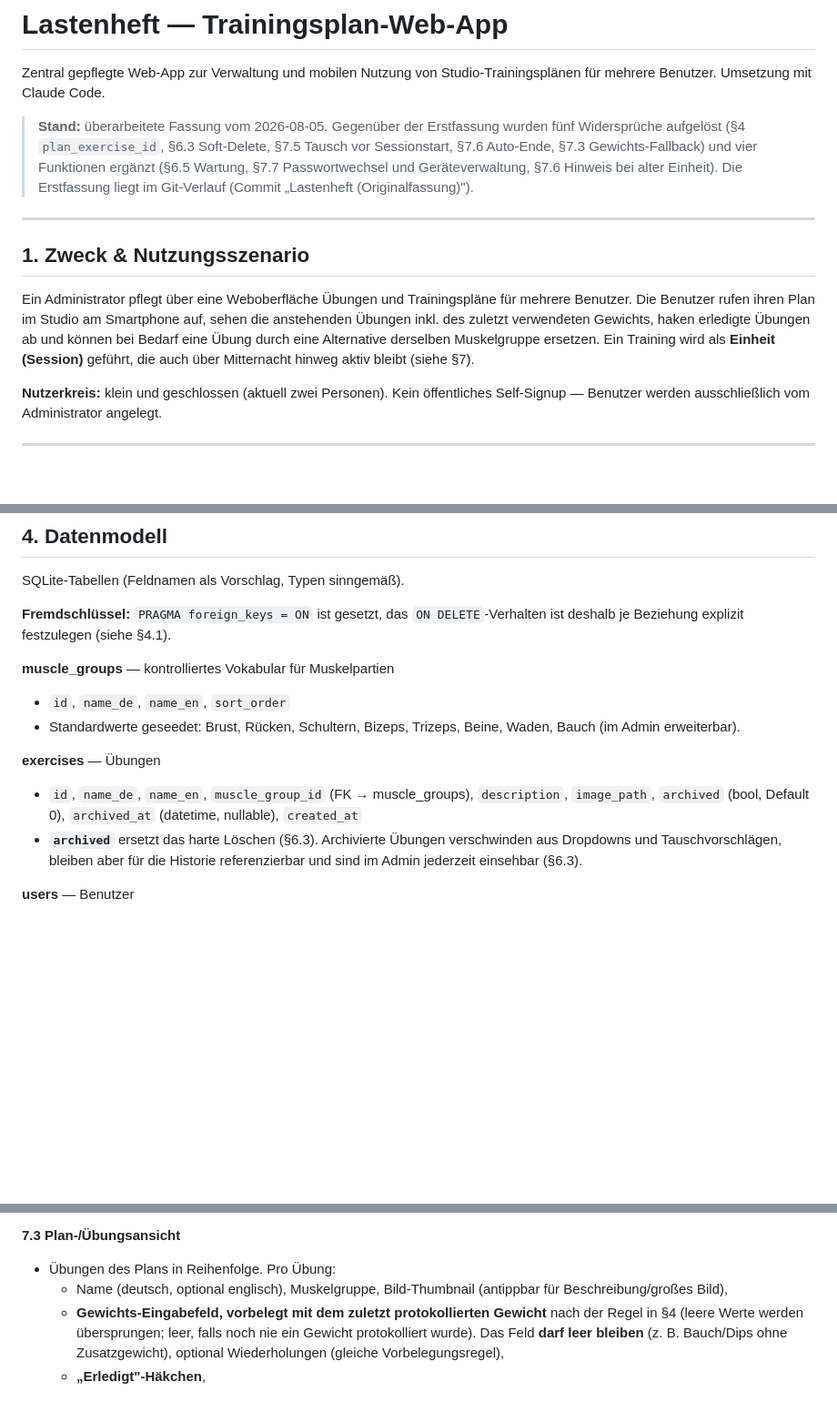
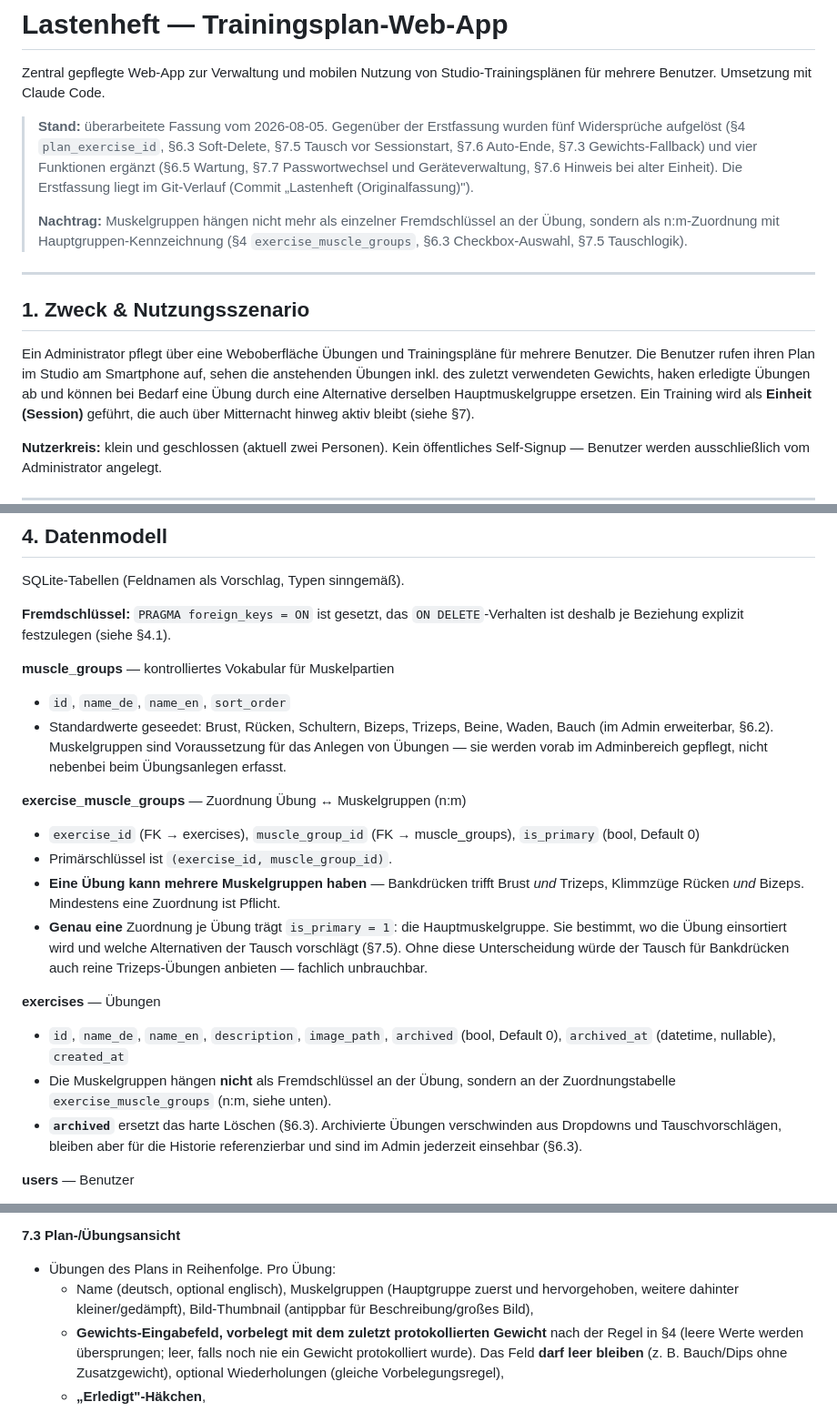
Before and after one commit to Arthagus/Trainingsplan, a Markdown page: LASTENHEFT.md, 3 parts joined by grey strips. Shown at 91% size. Drawn GitHub-style; blank space fills up the shorter version.

```diff
--- a/LASTENHEFT.md
+++ b/LASTENHEFT.md
@@ -8,6 +8,10 @@ für mehrere Benutzer. Umsetzung mit Claude Code.
 > §7.6 Auto-Ende, §7.3 Gewichts-Fallback) und vier Funktionen ergänzt (§6.5 Wartung, §7.7
 > Passwortwechsel und Geräteverwaltung, §7.6 Hinweis bei alter Einheit). Die Erstfassung liegt
 > im Git-Verlauf (Commit „Lastenheft (Originalfassung)").
+>
+> **Nachtrag:** Muskelgruppen hängen nicht mehr als einzelner Fremdschlüssel an der Übung,
+> sondern als n:m-Zuordnung mit Hauptgruppen-Kennzeichnung (§4 `exercise_muscle_groups`,
+> §6.3 Checkbox-Auswahl, §7.5 Tauschlogik).
 
 ---
 
@@ -16,7 +20,7 @@ für mehrere Benutzer. Umsetzung mit Claude Code.
 Ein Administrator pflegt über eine Weboberfläche Übungen und Trainingspläne für mehrere
 Benutzer. Die Benutzer rufen ihren Plan im Studio am Smartphone auf, sehen die anstehenden
 Übungen inkl. des zuletzt verwendeten Gewichts, haken erledigte Übungen ab und können bei
-Bedarf eine Übung durch eine Alternative derselben Muskelgruppe ersetzen. Ein Training wird
+Bedarf eine Übung durch eine Alternative derselben Hauptmuskelgruppe ersetzen. Ein Training wird
 als **Einheit (Session)** geführt, die auch über Mitternacht hinweg aktiv bleibt (siehe §7).
 
 **Nutzerkreis:** klein und geschlossen (aktuell zwei Personen). Kein öffentliches
@@ -184,12 +188,25 @@ deshalb je Beziehung explizit festzulegen (siehe §4.1).
 **muscle_groups** — kontrolliertes Vokabular für Muskelpartien
 - `id`, `name_de`, `name_en`, `sort_order`
 - Standardwerte geseedet: Brust, Rücken, Schultern, Bizeps, Trizeps, Beine, Waden, Bauch
-  (im Admin erweiterbar).
+  (im Admin erweiterbar, §6.2). Muskelgruppen sind Voraussetzung für das Anlegen von Übungen —
+  sie werden vorab im Adminbereich gepflegt, nicht nebenbei beim Übungsanlegen erfasst.
+
+**exercise_muscle_groups** — Zuordnung Übung ↔ Muskelgruppen (n:m)
+- `exercise_id` (FK → exercises), `muscle_group_id` (FK → muscle_groups),
+  `is_primary` (bool, Default 0)
+- Primärschlüssel ist `(exercise_id, muscle_group_id)`.
+- **Eine Übung kann mehrere Muskelgruppen haben** — Bankdrücken trifft Brust *und* Trizeps,
+  Klimmzüge Rücken *und* Bizeps. Mindestens eine Zuordnung ist Pflicht.
+- **Genau eine** Zuordnung je Übung trägt `is_primary = 1`: die Hauptmuskelgruppe. Sie
+  bestimmt, wo die Übung einsortiert wird und welche Alternativen der Tausch vorschlägt
+  (§7.5). Ohne diese Unterscheidung würde der Tausch für Bankdrücken auch reine
+  Trizeps-Übungen anbieten — fachlich unbrauchbar.
 
 **exercises** — Übungen
-- `id`, `name_de`, `name_en`, `muscle_group_id` (FK → muscle_groups),
-  `description`, `image_path`, `archived` (bool, Default 0),
+- `id`, `name_de`, `name_en`, `description`, `image_path`, `archived` (bool, Default 0),
   `archived_at` (datetime, nullable), `created_at`
+- Die Muskelgruppen hängen **nicht** als Fremdschlüssel an der Übung, sondern an der
+  Zuordnungstabelle `exercise_muscle_groups` (n:m, siehe unten).
 - **`archived`** ersetzt das harte Löschen (§6.3). Archivierte Übungen verschwinden aus
   Dropdowns und Tauschvorschlägen, bleiben aber für die Historie referenzierbar und sind im
   Admin jederzeit einsehbar (§6.3).
@@ -393,8 +429,8 @@ der Admin muss jederzeit sehen können, was und wie viel deaktiviert ist:
 
 **7.3 Plan-/Übungsansicht**
 - Übungen des Plans in Reihenfolge. Pro Übung:
-  - Name (deutsch, optional englisch), Muskelgruppe, Bild-Thumbnail (antippbar für
-    Beschreibung/großes Bild),
+  - Name (deutsch, optional englisch), Muskelgruppen (Hauptgruppe zuerst und hervorgehoben,
+    weitere dahinter kleiner/gedämpft), Bild-Thumbnail (antippbar für Beschreibung/großes Bild),
   - **Gewichts-Eingabefeld, vorbelegt mit dem zuletzt protokollierten Gewicht** nach der
     Regel in §4 (leere Werte werden übersprungen; leer, falls noch nie ein Gewicht
     protokolliert wurde). Das Feld **darf leer bleiben** (z. B. Bauch/Dips ohne
```
Also changed, not shown: other parts of LASTENHEFT.md (+49 -8 lines), CLAUDE.md (+5 -0 lines).
